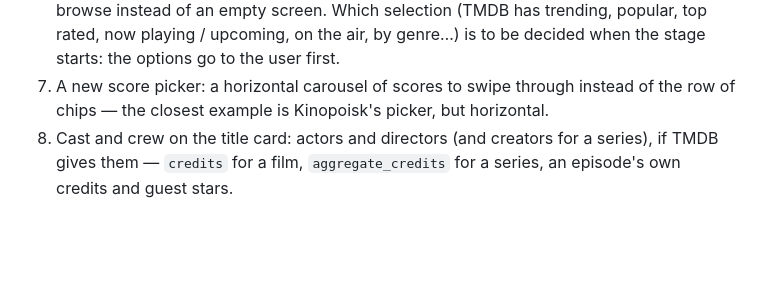
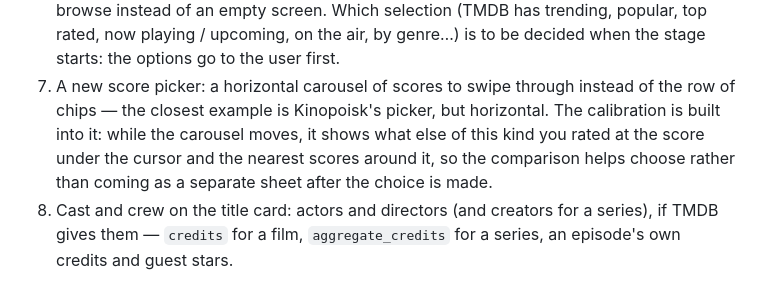
Before and after one commit to tiltozavr2545/Framebook, a Markdown page: docs/implementation-plan.md, the part around the change. Drawn GitHub-style; blank space fills up the shorter version.

Commit message:
Plan: calibration inside the score carousel, not after it
Co-Authored-By: Claude Opus 5.5 <noreply@anthropic.com>

```diff
--- a/docs/implementation-plan.md
+++ b/docs/implementation-plan.md
@@ -248,7 +248,10 @@ Along the way:
    the user first.
 7. A new score picker: a horizontal carousel of scores to swipe through
    instead of the row of chips — the closest example is Kinopoisk's picker,
-   but horizontal.
+   but horizontal. The calibration is built into it: while the carousel
+   moves, it shows what else of this kind you rated at the score under the
+   cursor and the nearest scores around it, so the comparison helps choose
+   rather than coming as a separate sheet after the choice is made.
 8. Cast and crew on the title card: actors and directors (and creators for
    a series), if TMDB gives them — `credits` for a film, `aggregate_credits`
    for a series, an episode's own credits and guest stars.
```
